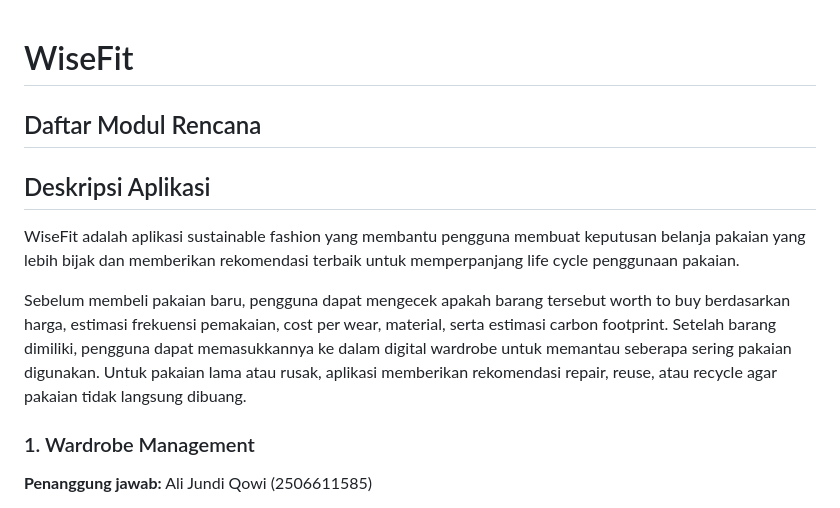
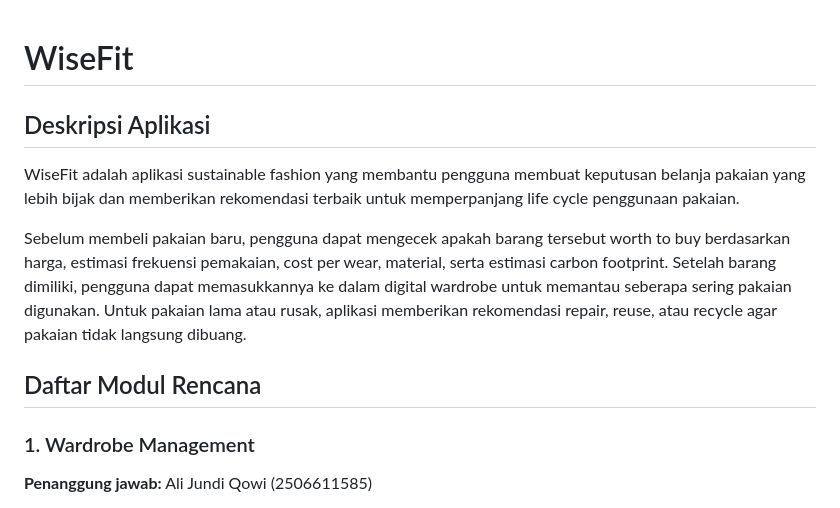
Before and after one commit to pbp-kelompok-e9-2026/WearWise, a Markdown page: README.md, the part around the change. GitHub-like rendering.

Commit message:
docs: rapikan urutan judul README

```diff
--- a/README.md
+++ b/README.md
@@ -1,5 +1,4 @@
 # WiseFit
-## Daftar Modul Rencana
 
 ## Deskripsi Aplikasi
 
@@ -7,6 +6,7 @@ WiseFit adalah aplikasi sustainable fashion yang membantu pengguna membuat keput
 
 Sebelum membeli pakaian baru, pengguna dapat mengecek apakah barang tersebut worth to buy berdasarkan harga, estimasi frekuensi pemakaian, cost per wear, material, serta estimasi carbon footprint. Setelah barang dimiliki, pengguna dapat memasukkannya ke dalam digital wardrobe untuk memantau seberapa sering pakaian digunakan. Untuk pakaian lama atau rusak, aplikasi memberikan rekomendasi repair, reuse, atau recycle agar pakaian tidak langsung dibuang.
 
+## Daftar Modul Rencana
 ### 1. Wardrobe Management
 
 **Penanggung jawab:** Ali Jundi Qowi (2506611585)
```
